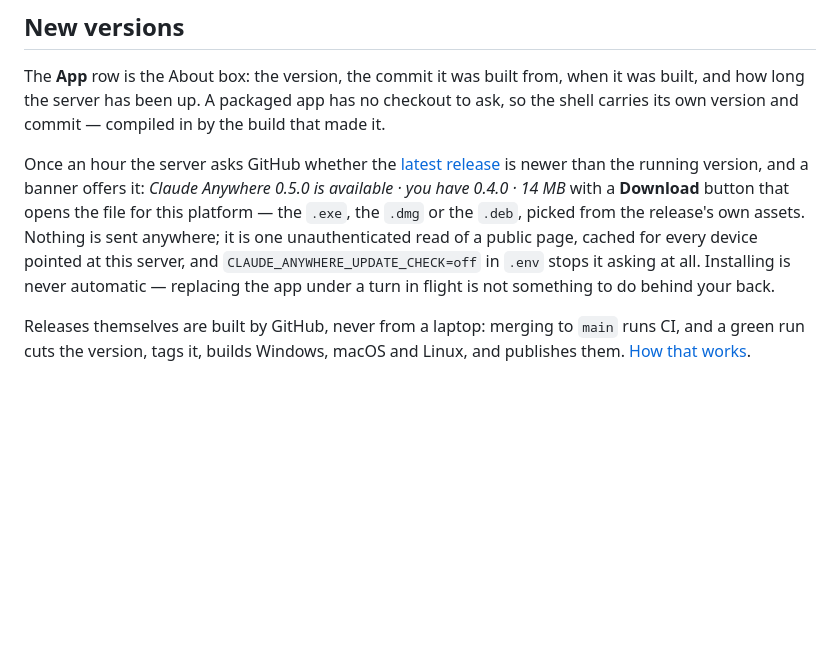
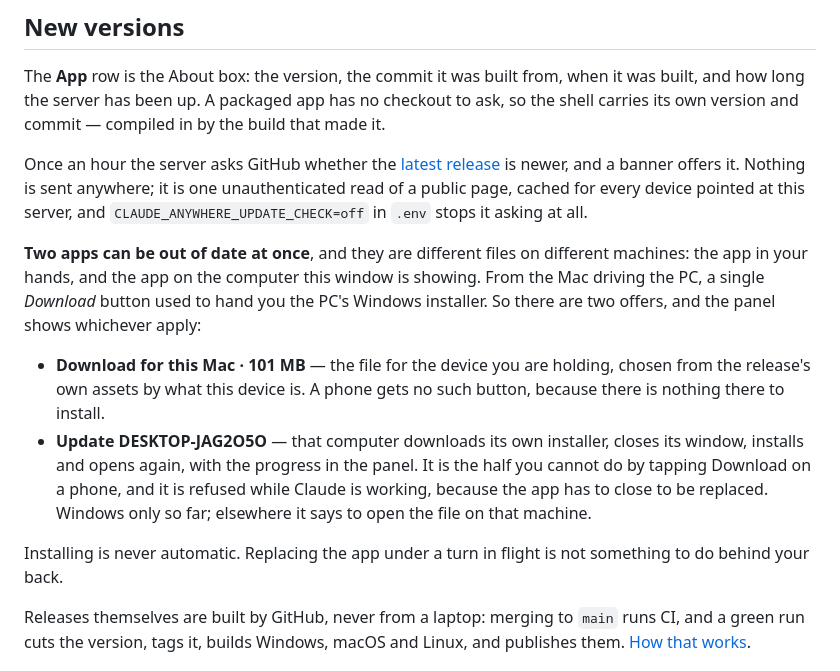
Before and after one commit to amirmohsenasaran/claude-anywhere, a Markdown page: docs/features.md, the part around the change. GitHub-like rendering; blank space fills up the shorter version.

```diff
--- a/docs/features.md
+++ b/docs/features.md
@@ -296,14 +296,27 @@ to ask, so the shell carries its own version and commit — compiled in by the b
 that made it.
 
 Once an hour the server asks GitHub whether the [latest release][releases] is
-newer than the running version, and a banner offers it: *Claude Anywhere 0.5.0 is
-available · you have 0.4.0 · 14 MB* with a **Download** button that opens the file
-for this platform — the `.exe`, the `.dmg` or the `.deb`, picked from the release's
-own assets. Nothing is sent anywhere; it is one unauthenticated read of a public
-page, cached for every device pointed at this server, and
-`CLAUDE_ANYWHERE_UPDATE_CHECK=off` in `.env` stops it asking at all. Installing is
-never automatic — replacing the app under a turn in flight is not something to do
-behind your back.
+newer, and a banner offers it. Nothing is sent anywhere; it is one
+unauthenticated read of a public page, cached for every device pointed at this
+server, and `CLAUDE_ANYWHERE_UPDATE_CHECK=off` in `.env` stops it asking at all.
+
+**Two apps can be out of date at once**, and they are different files on
+different machines: the app in your hands, and the app on the computer this
+window is showing. From the Mac driving the PC, a single *Download* button used
+to hand you the PC's Windows installer. So there are two offers, and the panel
+shows whichever apply:
+
+- **Download for this Mac · 101 MB** — the file for the device you are holding,
+  chosen from the release's own assets by what this device is. A phone gets no
+  such button, because there is nothing there to install.
+- **Update DESKTOP-JAG2O5O** — that computer downloads its own installer, closes
+  its window, installs and opens again, with the progress in the panel. It is the
+  half you cannot do by tapping Download on a phone, and it is refused while
+  Claude is working, because the app has to close to be replaced. Windows only so
+  far; elsewhere it says to open the file on that machine.
+
+Installing is never automatic. Replacing the app under a turn in flight is not
+something to do behind your back.
 
 Releases themselves are built by GitHub, never from a laptop: merging to `main`
 runs CI, and a green run cuts the version, tags it, builds Windows, macOS and
```
Also changed, not shown: CHANGELOG.md (+14 -0 lines), README.md (+36 -3 lines), docs/images/computers.png (added), docs/images/model-menu.png (added), 6 other files.
